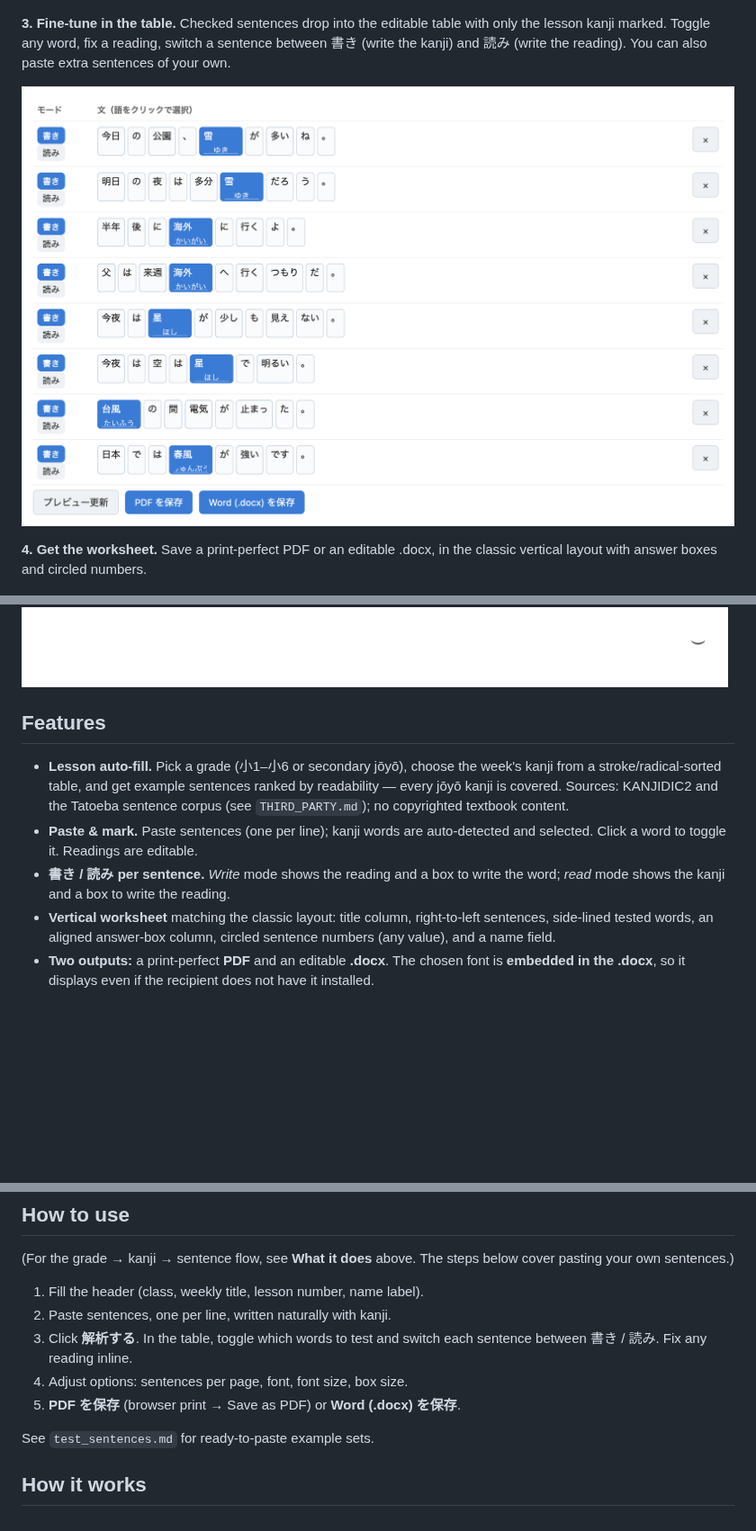
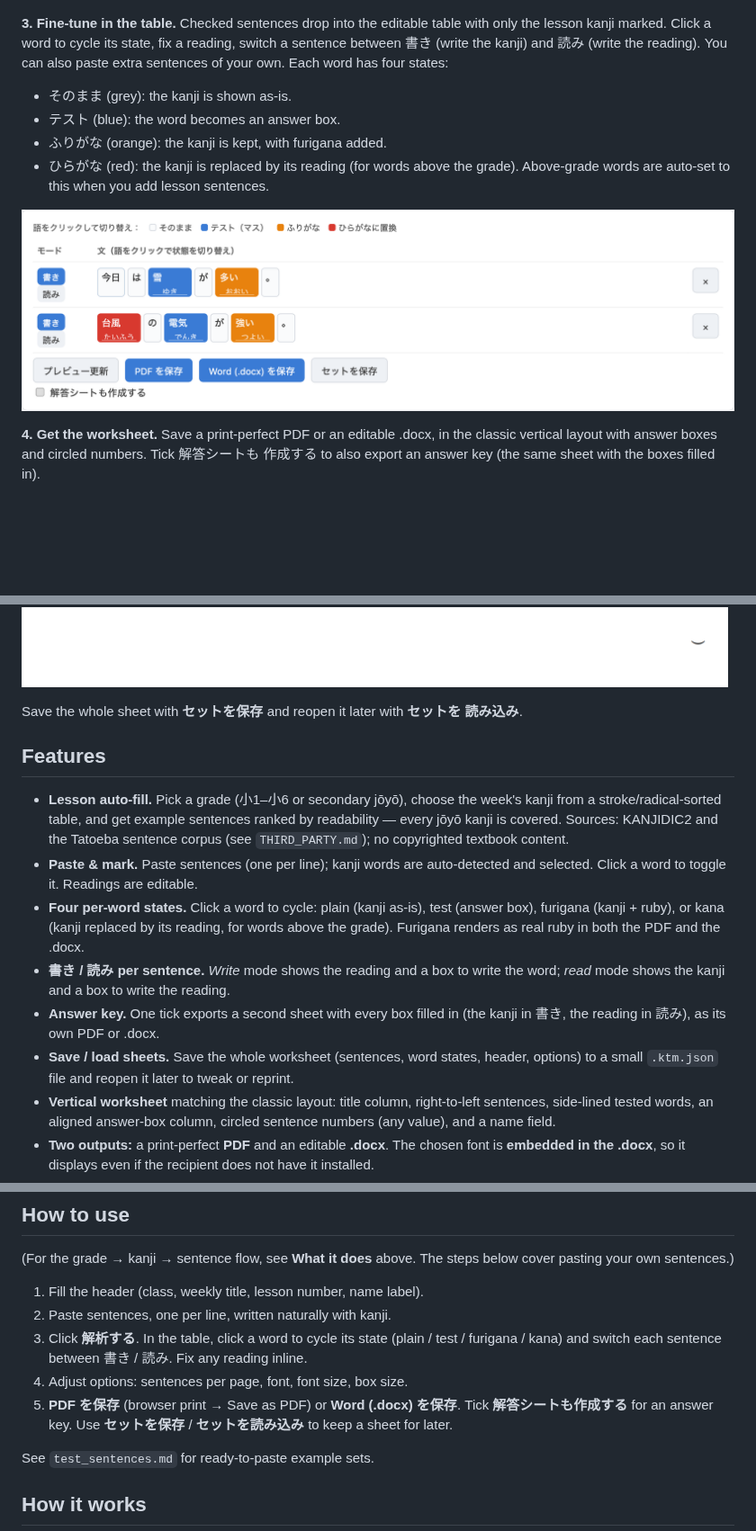
Before and after one commit to hikashop-nicolas/kanji-test-maker, a Markdown page: README.md, 3 parts joined by grey strips. Shown at 90% size. Drawn GitHub-style; pictures changed too: docs/screenshots/03-edit-table.png; blank space fills up the shorter version.

```diff
--- a/README.md
+++ b/README.md
@@ -31,16 +31,27 @@ kanji is highlighted. "やさしい文だけ" keeps only sentences within the gr
 ![Pick example sentences](docs/screenshots/02-pick-sentences.png)
 
 **3. Fine-tune in the table.** Checked sentences drop into the editable table
-with only the lesson kanji marked. Toggle any word, fix a reading, switch a
-sentence between 書き (write the kanji) and 読み (write the reading). You can also
-paste extra sentences of your own.
+with only the lesson kanji marked. Click a word to cycle its state, fix a
+reading, switch a sentence between 書き (write the kanji) and 読み (write the
+reading). You can also paste extra sentences of your own. Each word has four
+states:
+
+- そのまま (grey): the kanji is shown as-is.
+- テスト (blue): the word becomes an answer box.
+- ふりがな (orange): the kanji is kept, with furigana added.
+- ひらがな (red): the kanji is replaced by its reading (for words above the
+  grade). Above-grade words are auto-set to this when you add lesson sentences.
 
 ![Edit the table](docs/screenshots/03-edit-table.png)
 
 **4. Get the worksheet.** Save a print-perfect PDF or an editable .docx, in the
-classic vertical layout with answer boxes and circled numbers.
+classic vertical layout with answer boxes and circled numbers. Tick 解答シートも
+作成する to also export an answer key (the same sheet with the boxes filled in).
 
 ![Generated worksheet](docs/screenshots/04-worksheet.png)
+
+Save the whole sheet with **セットを保存** and reopen it later with **セットを
+読み込み**.
 
 ## Features
 
@@ -51,8 +62,17 @@ classic vertical layout with answer boxes and circled numbers.
   content.
 - **Paste & mark.** Paste sentences (one per line); kanji words are auto-detected
   and selected. Click a word to toggle it. Readings are editable.
+- **Four per-word states.** Click a word to cycle: plain (kanji as-is), test
+  (answer box), furigana (kanji + ruby), or kana (kanji replaced by its reading,
+  for words above the grade). Furigana renders as real ruby in both the PDF and
+  the .docx.
 - **書き / 読み per sentence.** *Write* mode shows the reading and a box to write
   the word; *read* mode shows the kanji and a box to write the reading.
+- **Answer key.** One tick exports a second sheet with every box filled in (the
+  kanji in 書き, the reading in 読み), as its own PDF or .docx.
+- **Save / load sheets.** Save the whole worksheet (sentences, word states,
+  header, options) to a small `.ktm.json` file and reopen it later to tweak or
+  reprint.
 - **Vertical worksheet** matching the classic layout: title column, right-to-left
   sentences, side-lined tested words, an aligned answer-box column, circled
   sentence numbers (any value), and a name field.
@@ -97,10 +117,13 @@ below cover pasting your own sentences.)
 
 1. Fill the header (class, weekly title, lesson number, name label).
 2. Paste sentences, one per line, written naturally with kanji.
-3. Click **解析する**. In the table, toggle which words to test and switch each
-   sentence between 書き / 読み. Fix any reading inline.
+3. Click **解析する**. In the table, click a word to cycle its state (plain /
+   test / furigana / kana) and switch each sentence between 書き / 読み. Fix any
+   reading inline.
 4. Adjust options: sentences per page, font, font size, box size.
 5. **PDF を保存** (browser print → Save as PDF) or **Word (.docx) を保存**.
+   Tick **解答シートも作成する** for an answer key. Use **セットを保存** /
+   **セットを読み込み** to keep a sheet for later.
 
 See `test_sentences.md` for ready-to-paste example sets.
 
```
Also changed, not shown: plan.md (+13 -0 lines), 5 other files.
